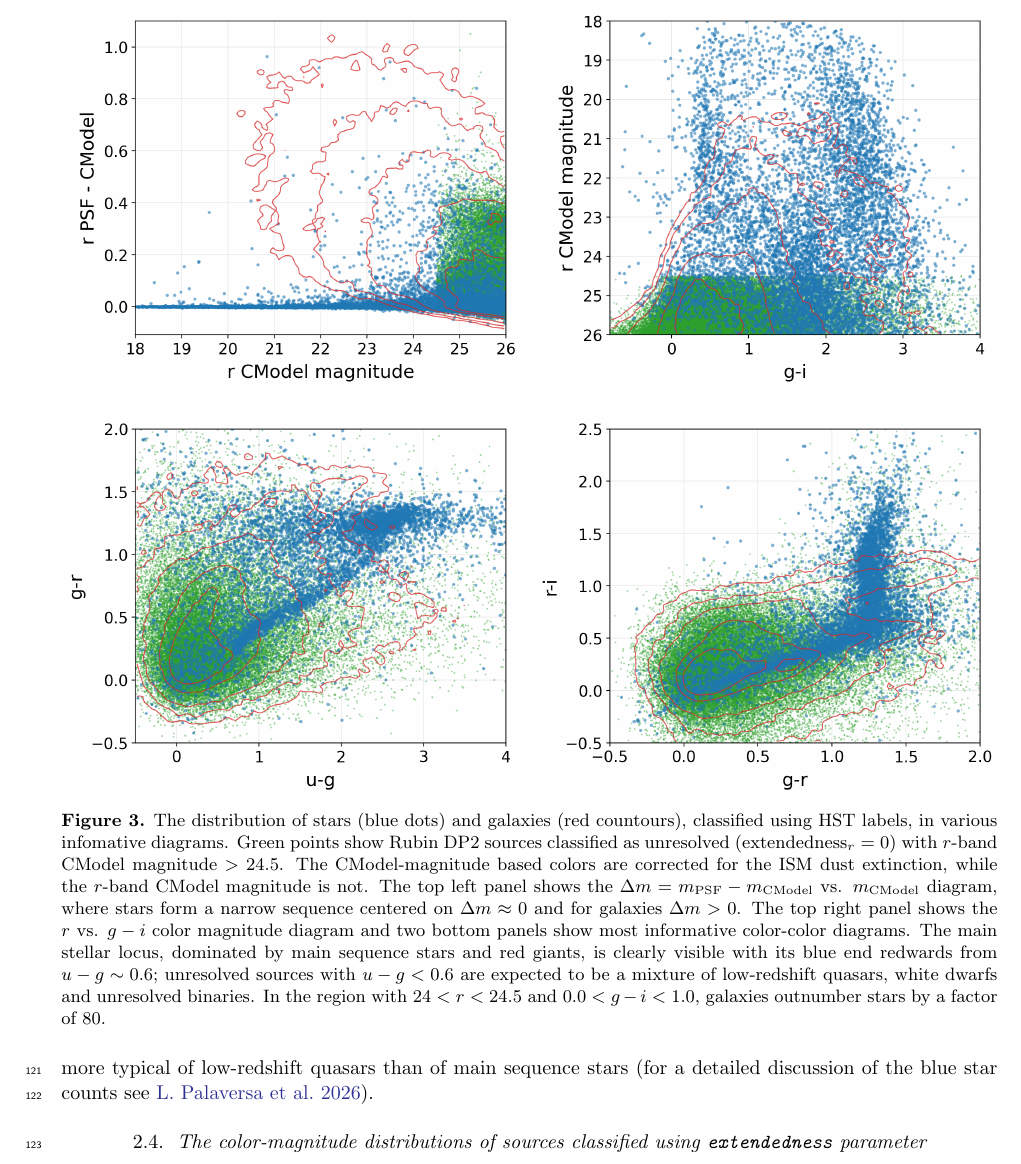
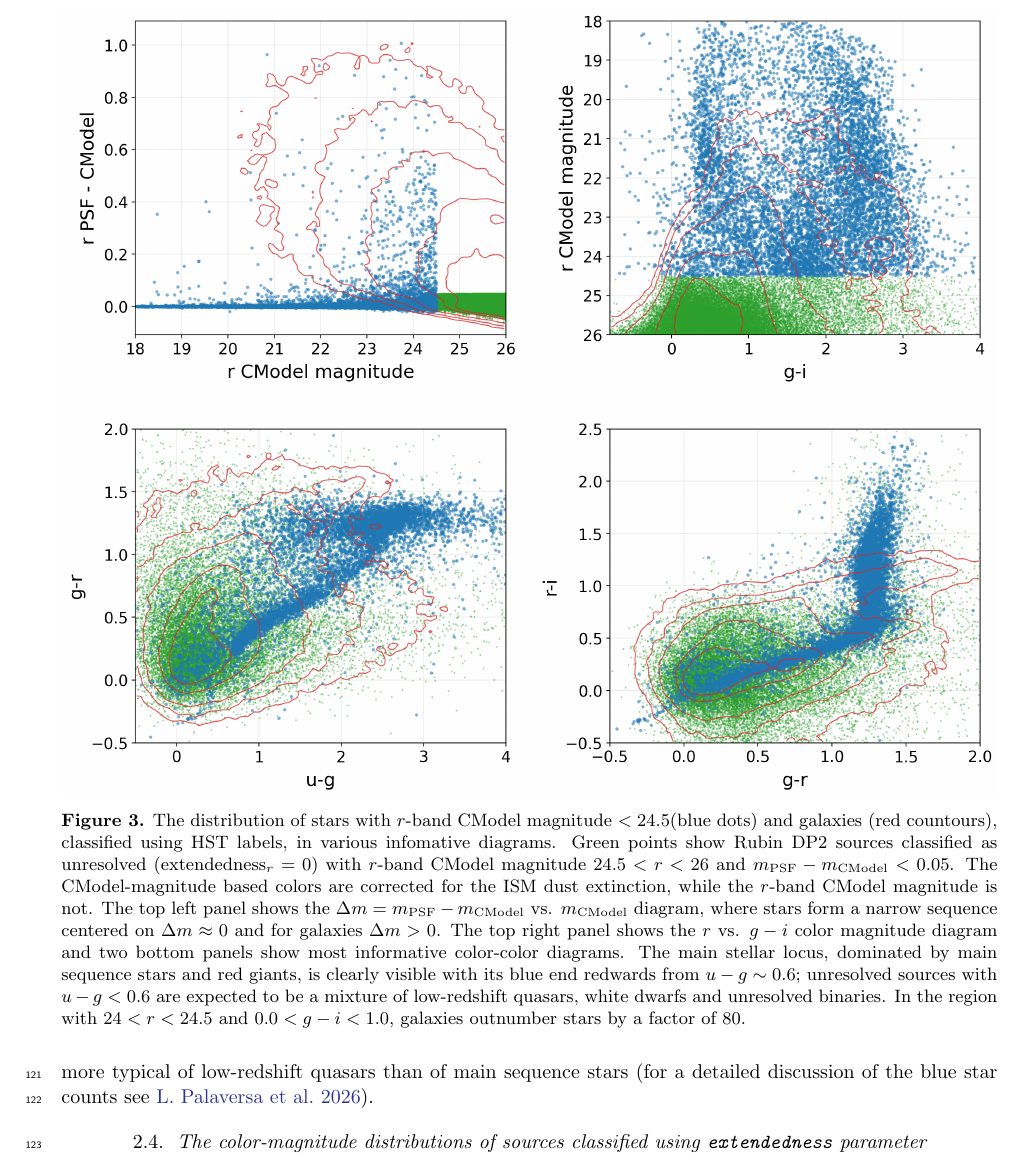
Before and after one commit to DanielZhangUW/Rubin-star-galaxy-paper, a LaTeX paper (paper.tex, which reads datasets.tex): part of page 5 of 18, cut so that both start at the same text. Compiled offline with pdfLaTeX.

Commit message:
edition on fig 3

```diff
--- a/datasets.tex
+++ b/datasets.tex
@@ -114,8 +114,8 @@ quasars than of main sequence stars (for a detailed discussion of the blue star
 \begin{figure*}
  \centering
  \includegraphics[width=\textwidth]{fig03_truth_morphology_color.png}
- \caption{The distribution of stars (blue dots) and galaxies (red countours), classified using HST labels, in various infomative
- diagrams. Green points show Rubin DP2 sources classified as unresolved ($\mathrm{extendedness}_r=0$) with $r$-band CModel magnitude $>24.5$. The CModel-magnitude based colors are corrected for the ISM dust extinction, while the $r$-band CModel magnitude is not.
+ \caption{The distribution of stars with $r$-band CModel magnitude $<24.5$(blue dots) and galaxies (red countours), classified using HST labels, in various infomative
+ diagrams. Green points show Rubin DP2 sources classified as unresolved ($\mathrm{extendedness}_r=0$) with $r$-band CModel magnitude $24.5 < r <26$ and \(m_{\mathrm{PSF}} - m_{\mathrm{CModel}}\) $<0.05$. The CModel-magnitude based colors are corrected for the ISM dust extinction, while the $r$-band CModel magnitude is not.
  The top left panel shows the \(\Delta m = m_{\mathrm{PSF}} - m_{\mathrm{CModel}}\) vs. \(m_{\mathrm{CModel}}\) diagram, where
  stars form a narrow sequence centered on \(\Delta m \approx 0\) and for galaxies \(\Delta m > 0 \).
  The top right panel shows the $r$ vs. $g-i$ color magnitude diagram and two bottom panels show
```
Also changed, not shown: figures/fig03_truth_morphology_color.png.
